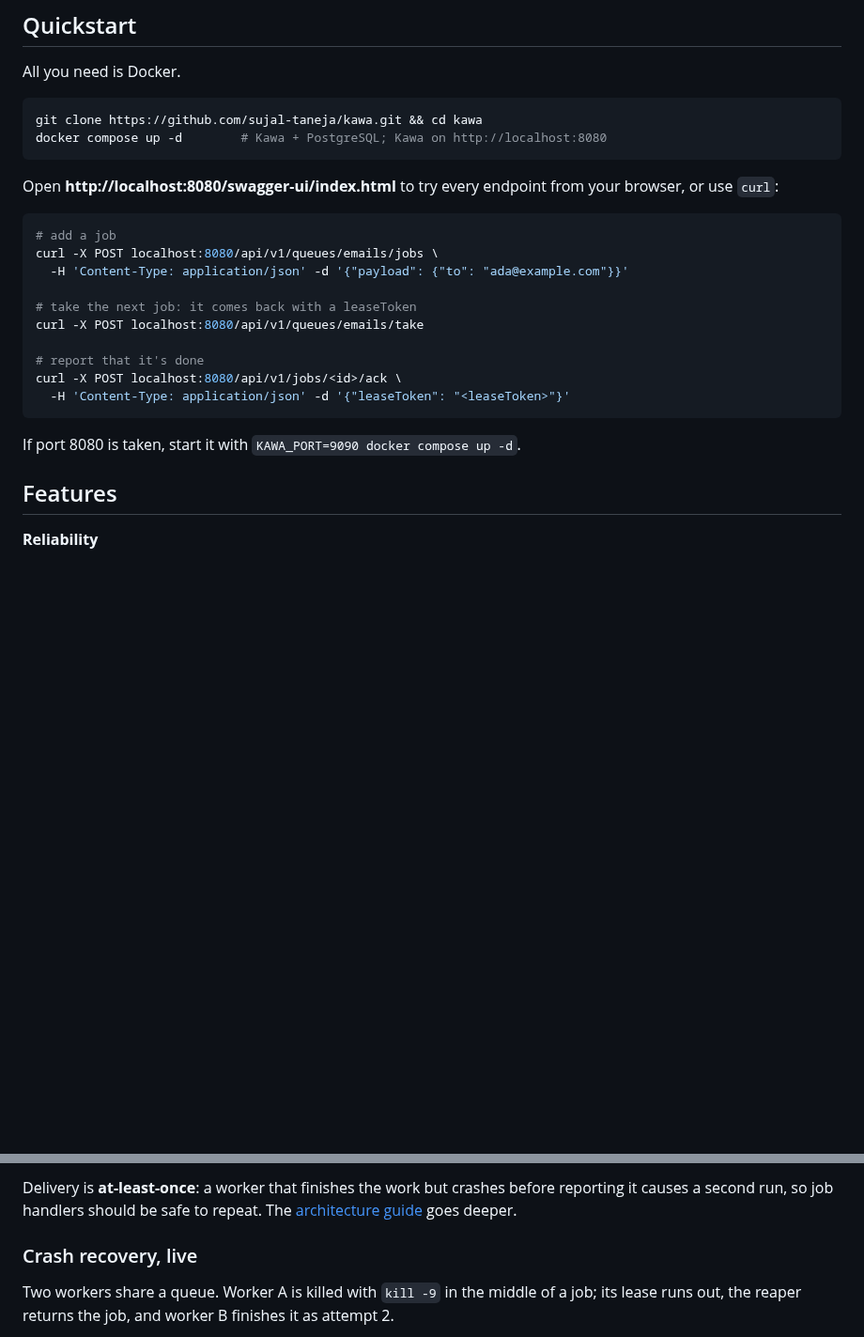
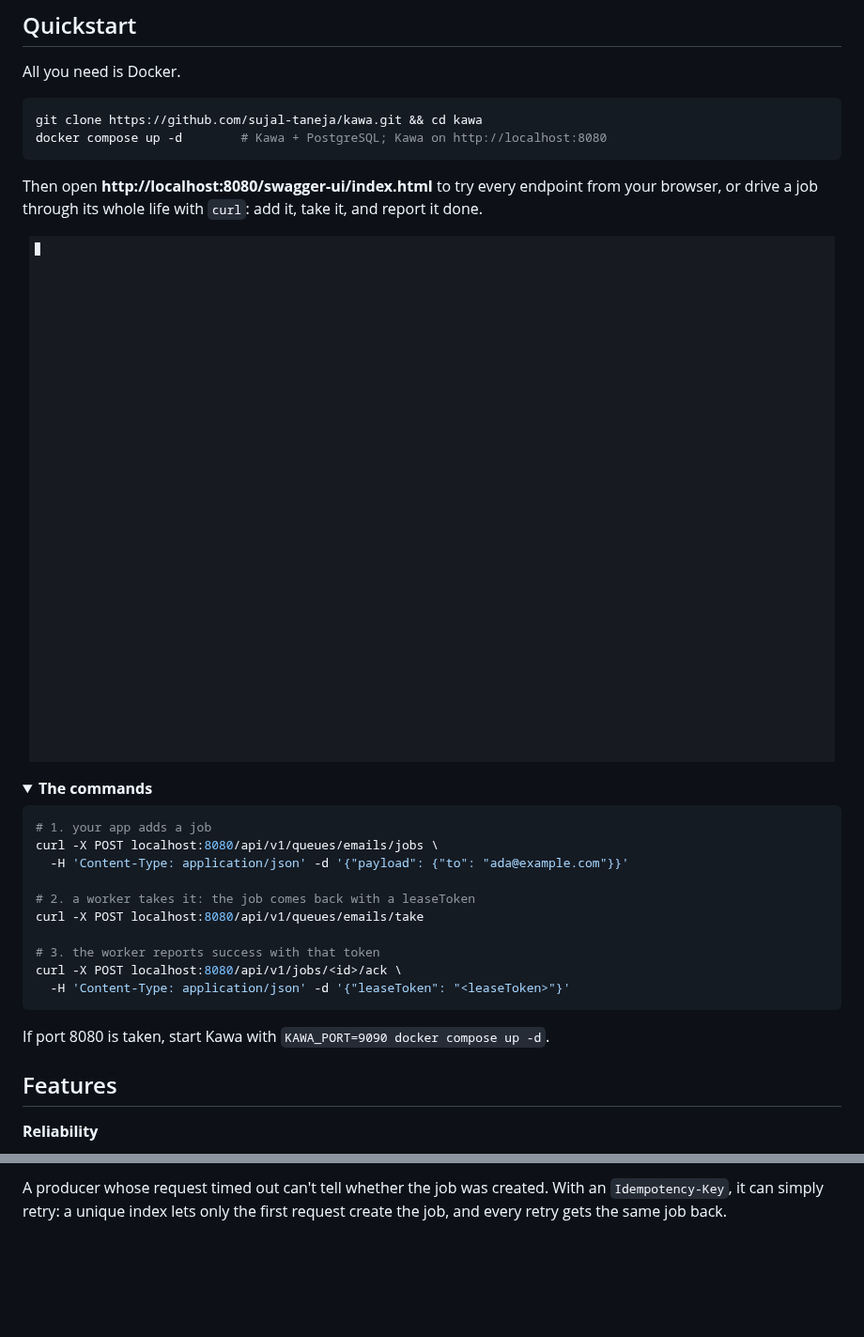
Before and after one commit to sujal-taneja/kawa, a Markdown page: README.md, 2 parts joined by grey strips. Shown at 94% size. Drawn GitHub-style; pictures changed too: docs/images/quickstart.gif (added); folded sections open; blank space fills up the shorter version.

````diff
--- a/README.md
+++ b/README.md
@@ -40,22 +40,31 @@ git clone https://github.com/sujal-taneja/kawa.git && cd kawa
 docker compose up -d        # Kawa + PostgreSQL; Kawa on http://localhost:8080
 ```
 
-Open **http://localhost:8080/swagger-ui/index.html** to try every endpoint from your browser, or use `curl`:
+Then open **http://localhost:8080/swagger-ui/index.html** to try every endpoint from your browser, or drive a job through its whole life with `curl`: add it, take it, and report it done.
+
+<p align="center">
+  <img src="docs/images/quickstart.gif" alt="Terminal: docker compose up starts Kawa; curl adds a job and gets its id; a take returns the job as LEASED with a lease token; an ack with that token returns 204; the job's status is now DONE" width="100%">
+</p>
+
+<details>
+<summary><b>The commands</b></summary>
 
 ```bash
-# add a job
+# 1. your app adds a job
 curl -X POST localhost:8080/api/v1/queues/emails/jobs \
   -H 'Content-Type: application/json' -d '{"payload": {"to": "ada@example.com"}}'
 
-# take the next job: it comes back with a leaseToken
+# 2. a worker takes it: the job comes back with a leaseToken
 curl -X POST localhost:8080/api/v1/queues/emails/take
 
-# report that it's done
+# 3. the worker reports success with that token
 curl -X POST localhost:8080/api/v1/jobs/<id>/ack \
   -H 'Content-Type: application/json' -d '{"leaseToken": "<leaseToken>"}'
 ```
 
-If port 8080 is taken, start it with `KAWA_PORT=9090 docker compose up -d`.
+If port 8080 is taken, start Kawa with `KAWA_PORT=9090 docker compose up -d`.
+
+</details>
 
 ## Features
 
@@ -140,8 +197,4 @@ Every job is a row in one PostgreSQL table, and every change to a job is a singl
 
-Delivery is **at-least-once**: a worker that finishes the work but crashes before reporting it causes a second run, so job handlers should be safe to repeat. The [architecture guide](docs/architecture.md) goes deeper.
-
-### Crash recovery, live
-
-Two workers share a queue. Worker A is killed with `kill -9` in the middle of a job; its lease runs out, the reaper returns the job, and worker B finishes it as attempt 2.
+A producer whose request timed out can't tell whether the job was created. With an `Idempotency-Key`, it can simply retry: a unique index lets only the first request create the job, and every retry gets the same job back.
 
 <p align="center">
````
Also changed, not shown: other parts of README.md (+89 -21 lines), docs/images/demo.gif (deleted), docs/images/java-client.gif (added).
